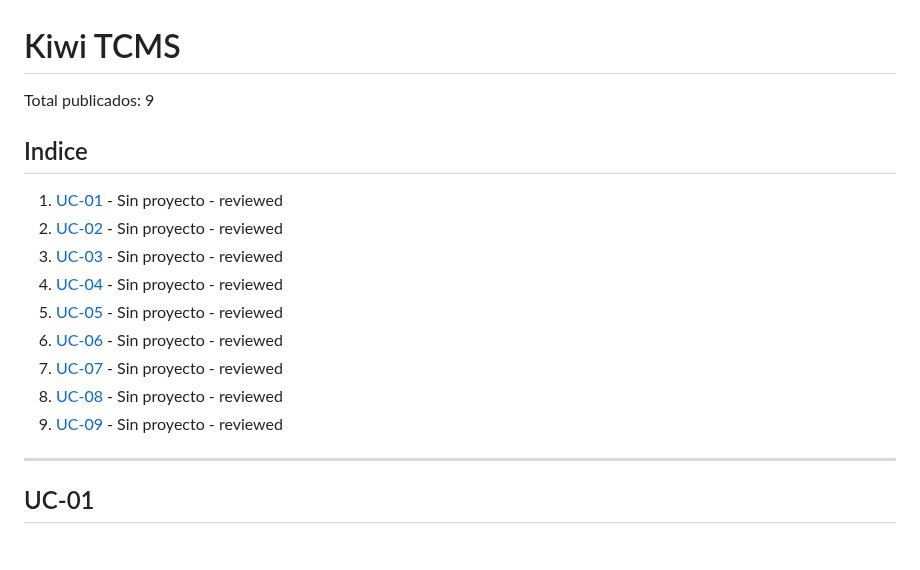
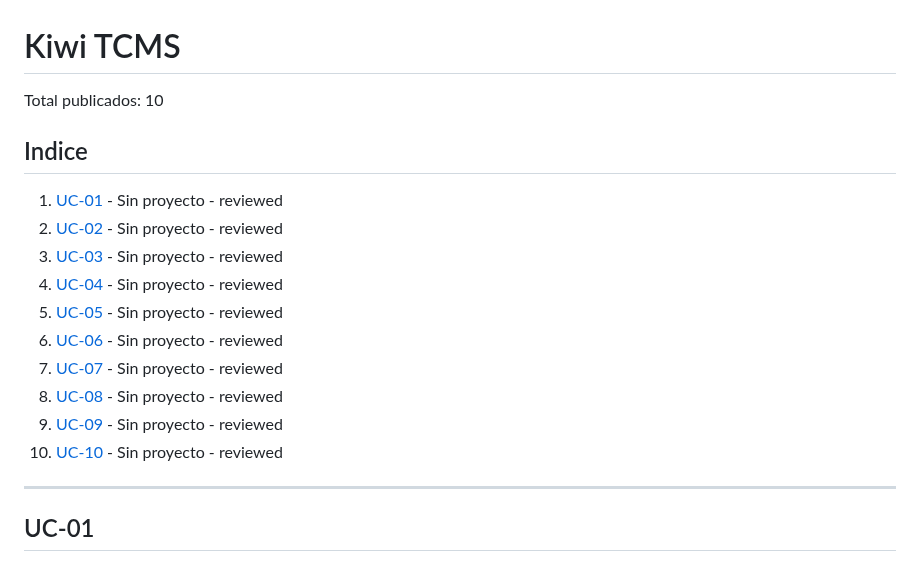
Before and after one commit to DavidGarciaCosta/Practica2-ProgramacionWeb, a Markdown page: KIWITCMS.md, the part around one of its changes. Drawn GitHub-style.

Commit message:
Publish KIWITCMS.md for UC-10

```diff
--- a/KIWITCMS.md
+++ b/KIWITCMS.md
@@ -1,6 +1,6 @@
 # Kiwi TCMS
 
-Total publicados: 9
+Total publicados: 10
 
 ## Indice
 1. [UC-01](#uc-01) - Sin proyecto - reviewed
@@ -12,6 +12,7 @@ Total publicados: 9
 7. [UC-07](#uc-07) - Sin proyecto - reviewed
 8. [UC-08](#uc-08) - Sin proyecto - reviewed
 9. [UC-09](#uc-09) - Sin proyecto - reviewed
+10. [UC-10](#uc-10) - Sin proyecto - reviewed
 
 ---
 
```
Also changed, not shown: other parts of KIWITCMS.md (+79 -0 lines).
